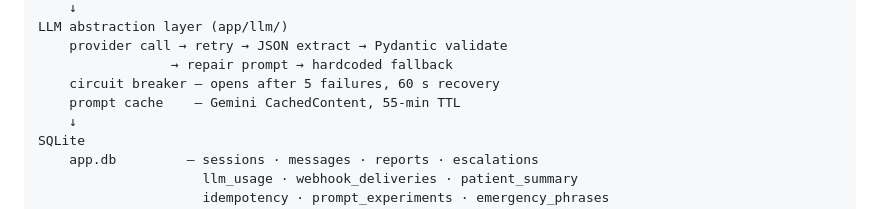
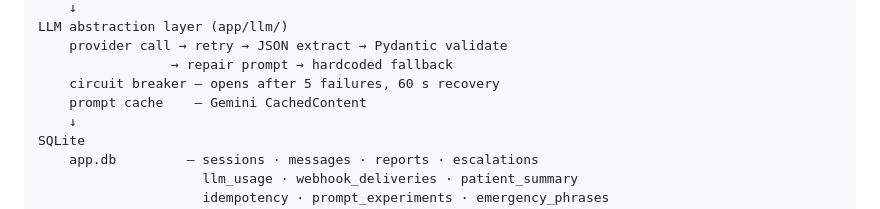
Before and after one commit to hithaishree98/Clinical_Intake_Agent, a Markdown page: README.md, the part around the change. Rendered like a GitHub page.

```diff
--- a/README.md
+++ b/README.md
@@ -31,7 +31,7 @@ LLM abstraction layer (app/llm/)
     provider call → retry → JSON extract → Pydantic validate
                  → repair prompt → hardcoded fallback
     circuit breaker — opens after 5 failures, 60 s recovery
-    prompt cache    — Gemini CachedContent, 55-min TTL
+    prompt cache    — Gemini CachedContent
     ↓
 SQLite
     app.db         — sessions · messages · reports · escalations
```
